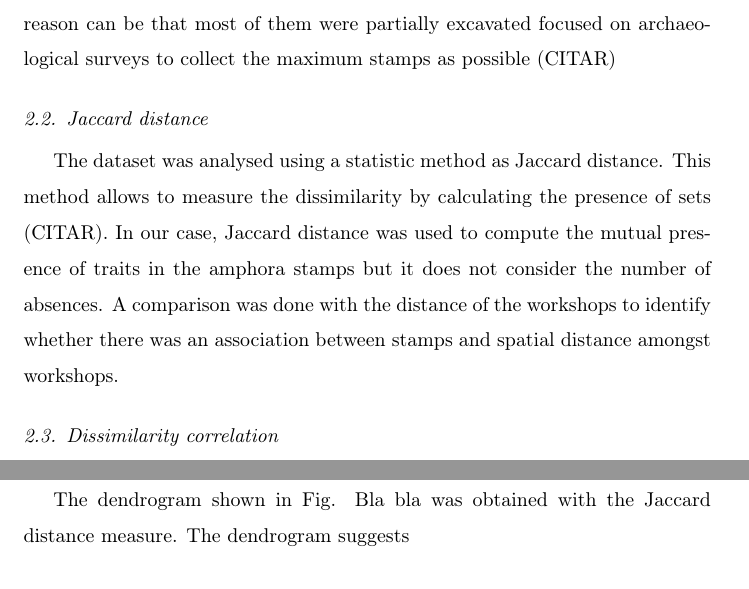
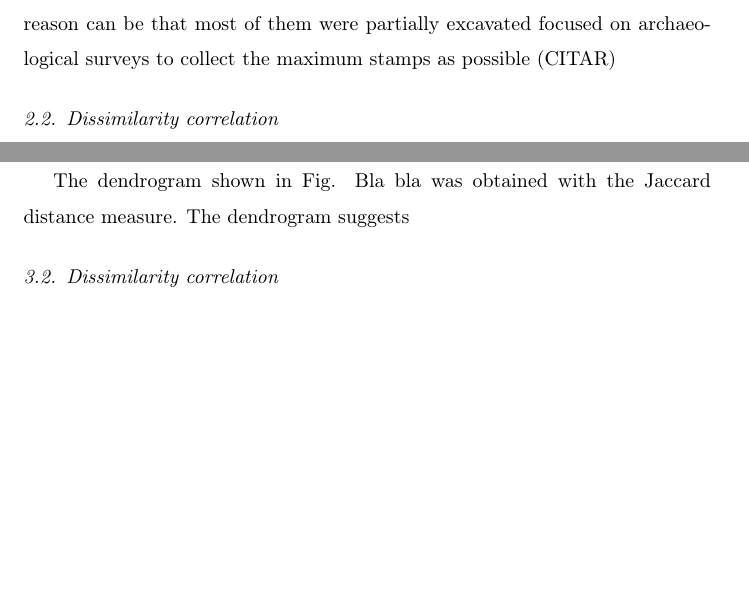
Before and after one commit to Mcotsar/Edinburgh_research, a LaTeX paper (Paper/jaccardbaetica.tex): two parts of page 2 of 3, joined at a grey line, cut so that both start at the same text, the shorter picture padded with empty space. Compiled offline with pdfLaTeX.

Commit message:
last update

```diff
--- a/Paper/jaccardbaetica.tex
+++ b/Paper/jaccardbaetica.tex
@@ -45,10 +45,10 @@ Our case study examines the relation between the distribution of amphoric stamps
 %los sellos fueron marcados a partir del siglo II d.C (la economía oleícola bética Remesal) hablar de stams más concreto
 
 
-\subsection{Jaccard distance}
+%%\subsection{Jaccard distance}
 %%usar Jaccard disimilarity and similarity
-
-The dataset was analysed using a statistic method as Jaccard distance. This method allows to measure the dissimilarity by calculating the presence of sets (CITAR). In our case, Jaccard distance was used to compute the mutual presence of traits in the amphora stamps but it does not consider the number of absences. A comparison was done with the distance of the workshops to identify whether there was an association between stamps and spatial distance amongst workshops.
+%%
+%The dataset was analysed using a statistic method as Jaccard distance. This method allows to measure the dissimilarity by calculating the presence of sets (CITAR). In our case, Jaccard distance was used to compute the mutual presence of traits in the amphora stamps but it does not consider the number of absences. A comparison was done with the distance of the workshops to identify whether there was an association between stamps and spatial distance amongst workshops.
 
 %indicar si se usa en archaeology el jaccard distance
 
```
Also changed, not shown: Paper/jaccardbaetica.pdf, 4 other files.
